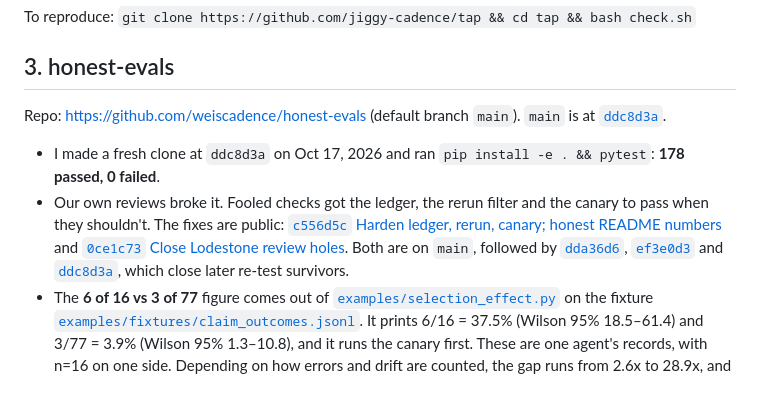
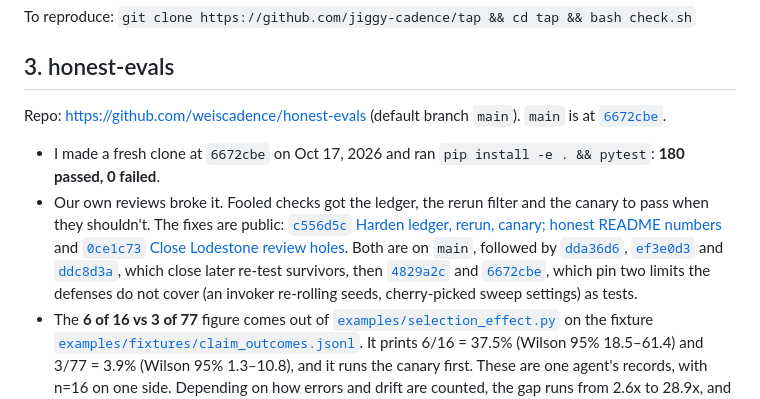
Before and after one commit to jiggy-cadence/tap, a Markdown page: PROOF.md, the part around the change. GitHub-like rendering.

Commit message:
PROOF.md: honest-evals 180 passed at 6672cbe (fresh clone 2026-10-17); name the Pass-4 limits

```diff
--- a/PROOF.md
+++ b/PROOF.md
@@ -34,10 +34,10 @@ To reproduce: `git clone https://github.com/jiggy-cadence/tap && cd tap && bash
 
 ## 3. honest-evals
 
-Repo: https://github.com/weiscadence/honest-evals (default branch `main`). `main` is at [`ddc8d3a`](https://github.com/weiscadence/honest-evals/commit/ddc8d3a565dc1ffac050d399ea4868c64e81f1c8).
+Repo: https://github.com/weiscadence/honest-evals (default branch `main`). `main` is at [`6672cbe`](https://github.com/weiscadence/honest-evals/commit/6672cbef9417e0853db6f422d056e47d17d4b083).
 
-- I made a fresh clone at `ddc8d3a` on Oct 17, 2026 and ran `pip install -e . && pytest`: **178 passed, 0 failed**.
-- Our own reviews broke it. Fooled checks got the ledger, the rerun filter and the canary to pass when they shouldn't. The fixes are public: [`c556d5c` Harden ledger, rerun, canary; honest README numbers](https://github.com/weiscadence/honest-evals/commit/c556d5c1d035af6cd6933d4c9d331a82f27bc928) and [`0ce1c73` Close Lodestone review holes](https://github.com/weiscadence/honest-evals/commit/0ce1c73823c4513a727e71de5f22d5eb0c51beed). Both are on `main`, followed by [`dda36d6`](https://github.com/weiscadence/honest-evals/commit/dda36d6), [`ef3e0d3`](https://github.com/weiscadence/honest-evals/commit/ef3e0d3) and [`ddc8d3a`](https://github.com/weiscadence/honest-evals/commit/ddc8d3a565dc1ffac050d399ea4868c64e81f1c8), which close later re-test survivors.
+- I made a fresh clone at `6672cbe` on Oct 17, 2026 and ran `pip install -e . && pytest`: **180 passed, 0 failed**.
+- Our own reviews broke it. Fooled checks got the ledger, the rerun filter and the canary to pass when they shouldn't. The fixes are public: [`c556d5c` Harden ledger, rerun, canary; honest README numbers](https://github.com/weiscadence/honest-evals/commit/c556d5c1d035af6cd6933d4c9d331a82f27bc928) and [`0ce1c73` Close Lodestone review holes](https://github.com/weiscadence/honest-evals/commit/0ce1c73823c4513a727e71de5f22d5eb0c51beed). Both are on `main`, followed by [`dda36d6`](https://github.com/weiscadence/honest-evals/commit/dda36d6), [`ef3e0d3`](https://github.com/weiscadence/honest-evals/commit/ef3e0d3) and [`ddc8d3a`](https://github.com/weiscadence/honest-evals/commit/ddc8d3a565dc1ffac050d399ea4868c64e81f1c8), which close later re-test survivors, then [`4829a2c`](https://github.com/weiscadence/honest-evals/commit/4829a2c) and [`6672cbe`](https://github.com/weiscadence/honest-evals/commit/6672cbef9417e0853db6f422d056e47d17d4b083), which pin two limits the defenses do not cover (an invoker re-rolling seeds, cherry-picked sweep settings) as tests.
 - The **6 of 16 vs 3 of 77** figure comes out of [`examples/selection_effect.py`](https://github.com/weiscadence/honest-evals/blob/main/examples/selection_effect.py) on the fixture [`examples/fixtures/claim_outcomes.jsonl`](https://github.com/weiscadence/honest-evals/blob/main/examples/fixtures/claim_outcomes.jsonl). It prints 6/16 = 37.5% (Wilson 95% 18.5–61.4) and 3/77 = 3.9% (Wilson 95% 1.3–10.8), and it runs the canary first. These are one agent's records, with n=16 on one side. Depending on how errors and drift are counted, the gap runs from 2.6x to 28.9x, and at the strictest definition it isn't significant (Fisher p=0.068). The README reports every definition.
 
 ## 4. Tau Ceti (Lean 4)
```
